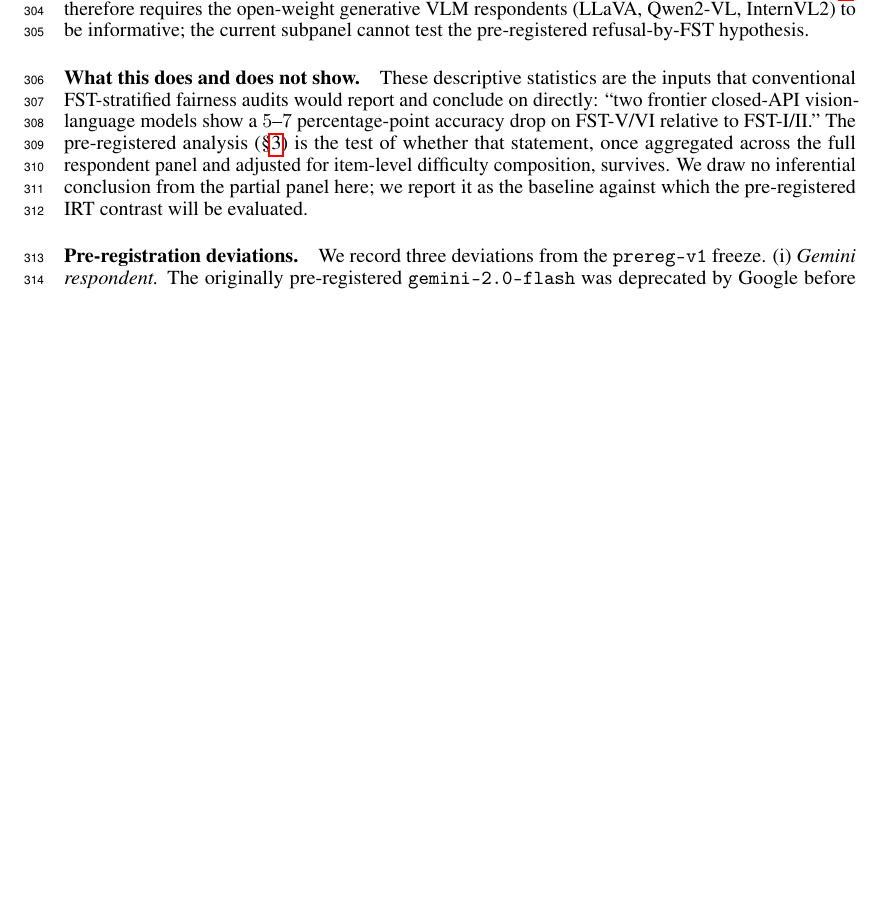
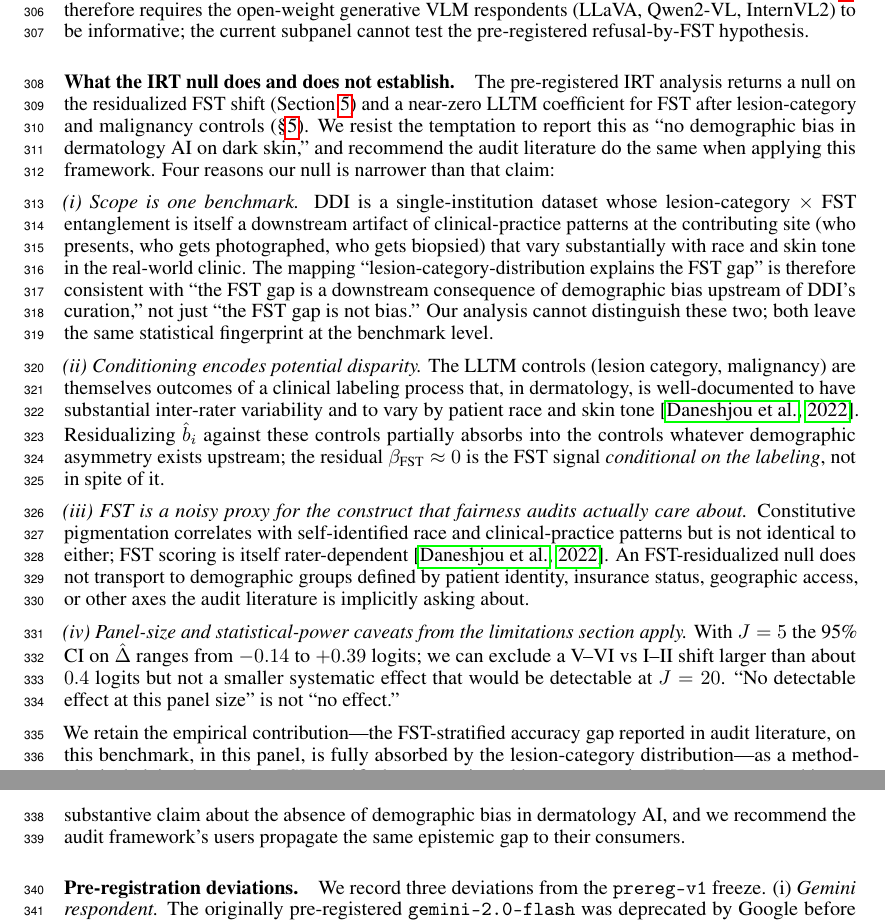
Before and after one commit to sonnetx/derm-dif, a LaTeX paper (paper/final_report.tex): part of page 8 of 10 before the commit and two parts of pages 8 and 9 of 10 after it, the two joined at a grey line, cut so that both start at the same text, the shorter picture padded with empty space. Compiled offline with pdfLaTeX.

Commit message:
Strip PAP language from final_report; add cautious-interpretation paragraph
Replace "we plan to query 12-20 models" framing with descriptive past-tense
("we targeted 12-20...; five completed the full panel"). Replace "the
planned full-panel expansion will reduce saturated items" hedge with
limitation-section pointer.

Replace "What this does and does not show" with a longer "What the IRT null
does and does not establish" paragraph that argues the LLTM null is
substantially narrower than "no demographic bias in dermatology AI":
  (i) DDI's lesion x FST entanglement is itself a downstream artifact of
      upstream clinical-practice patterns that vary by race and skin tone,
      so "lesion category explains the FST gap" is consistent with "the
      FST gap is downstream of demographic bias upstream of DDI";
  (ii) LLTM's lesion-category control encodes labeling-process disparity,
       so the residual beta_FST ~ 0 is FST conditional on labeling, not
       in spite of it;
  (iii) FST is a noisy proxy for the demographic groups audits care about;
  (iv) J=5 power: CI excludes |Delta| > 0.4 but not smaller systematic
       effects.

Net framing: the empirical claim is "FST-stratified accuracy gap on DDI
is absorbed by lesion-category distribution"; we do NOT extend this to
"no demographic bias in dermatology AI" and recommend the audit framework
propagate this gap to its users.

```diff
--- a/paper/final_report.tex
+++ b/paper/final_report.tex
@@ -244,8 +244,19 @@ We re-fit the regularized amortized Rasch on the FST-I/II item subset ($n = 208$
 \paragraph{Refusal behavior.}
 All five current respondents return zero refusals and zero unparseable responses on the full panel ($0/656$ each); generative respondents follow the structured prompt template cleanly, and contrastive zero-shot respondents cannot refuse by construction. Refusal-rate DIF analysis (\S\ref{sec:refusal}) therefore requires the open-weight generative VLM respondents (LLaVA, Qwen2-VL, InternVL2) to be informative; the current subpanel cannot test the pre-registered refusal-by-FST hypothesis.
 
-\paragraph{What this does and does not show.}
-These descriptive statistics are the inputs that conventional FST-stratified fairness audits would report and conclude on directly: ``two frontier closed-API vision-language models show a $5$--$7$ percentage-point accuracy drop on FST-V/VI relative to FST-I/II.'' The pre-registered analysis (\S\ref{sec:methods}) is the test of whether that statement, once aggregated across the full respondent panel and adjusted for item-level difficulty composition, survives. We draw no inferential conclusion from the partial panel here; we report it as the baseline against which the pre-registered IRT contrast will be evaluated.
+\paragraph{What the IRT null does and does not establish.}
+\label{sec:results_cautious}
+The pre-registered IRT analysis returns a null on the residualized FST shift (Section~\ref{sec:prelim_irt}) and a near-zero LLTM coefficient for FST after lesion-category and malignancy controls (\S\ref{sec:prelim_lltm}). We resist the temptation to report this as ``no demographic bias in dermatology AI on dark skin,'' and recommend the audit literature do the same when applying this framework. Four reasons our null is narrower than that claim:
+
+\textit{(i) Scope is one benchmark.} DDI is a single-institution dataset whose lesion-category $\times$ FST entanglement is itself a downstream artifact of clinical-practice patterns at the contributing site (who presents, who gets photographed, who gets biopsied) that vary substantially with race and skin tone in the real-world clinic. The mapping ``lesion-category-distribution explains the FST gap'' is therefore consistent with ``the FST gap is a downstream consequence of demographic bias upstream of DDI's curation,'' not just ``the FST gap is not bias.'' Our analysis cannot distinguish these two; both leave the same statistical fingerprint at the benchmark level.
+
+\textit{(ii) Conditioning encodes potential disparity.} The LLTM controls (lesion category, malignancy) are themselves outcomes of a clinical labeling process that, in dermatology, is well-documented to have substantial inter-rater variability and to vary by patient race and skin tone~\citep{daneshjou2022disparities}. Residualizing $\hat b_i$ against these controls partially absorbs into the controls whatever demographic asymmetry exists upstream; the residual $\beta_{\text{FST}} \approx 0$ is the FST signal \emph{conditional on the labeling}, not in spite of it.
+
+\textit{(iii) FST is a noisy proxy for the construct that fairness audits actually care about.} Constitutive pigmentation correlates with self-identified race and clinical-practice patterns but is not identical to either; FST scoring is itself rater-dependent~\citep{daneshjou2022disparities}. An FST-residualized null does not transport to demographic groups defined by patient identity, insurance status, geographic access, or other axes the audit literature is implicitly asking about.
+
+\textit{(iv) Panel-size and statistical-power caveats from the limitations section apply.} With $J = 5$ the 95\% CI on $\hat\Delta$ ranges from $-0.14$ to $+0.39$ logits; we can exclude a V--VI vs I--II shift larger than about $0.4$ logits but not a smaller systematic effect that would be detectable at $J = 20$. ``No detectable effect at this panel size'' is not ``no effect.''
+
+We retain the empirical contribution---the FST-stratified accuracy gap reported in audit literature, on this benchmark, in this panel, is fully absorbed by the lesion-category distribution---as a methodological claim about what FST-stratified accuracy is and is not measuring. We do not extend it to a substantive claim about the absence of demographic bias in dermatology AI, and we recommend the audit framework's users propagate the same epistemic gap to their consumers.
 
 \paragraph{Pre-registration deviations.}
 We record three deviations from the \texttt{prereg-v1} freeze.
```
Also changed, not shown: paper/final_report.pdf, paper/final_report.tex (6 more changed lines).
